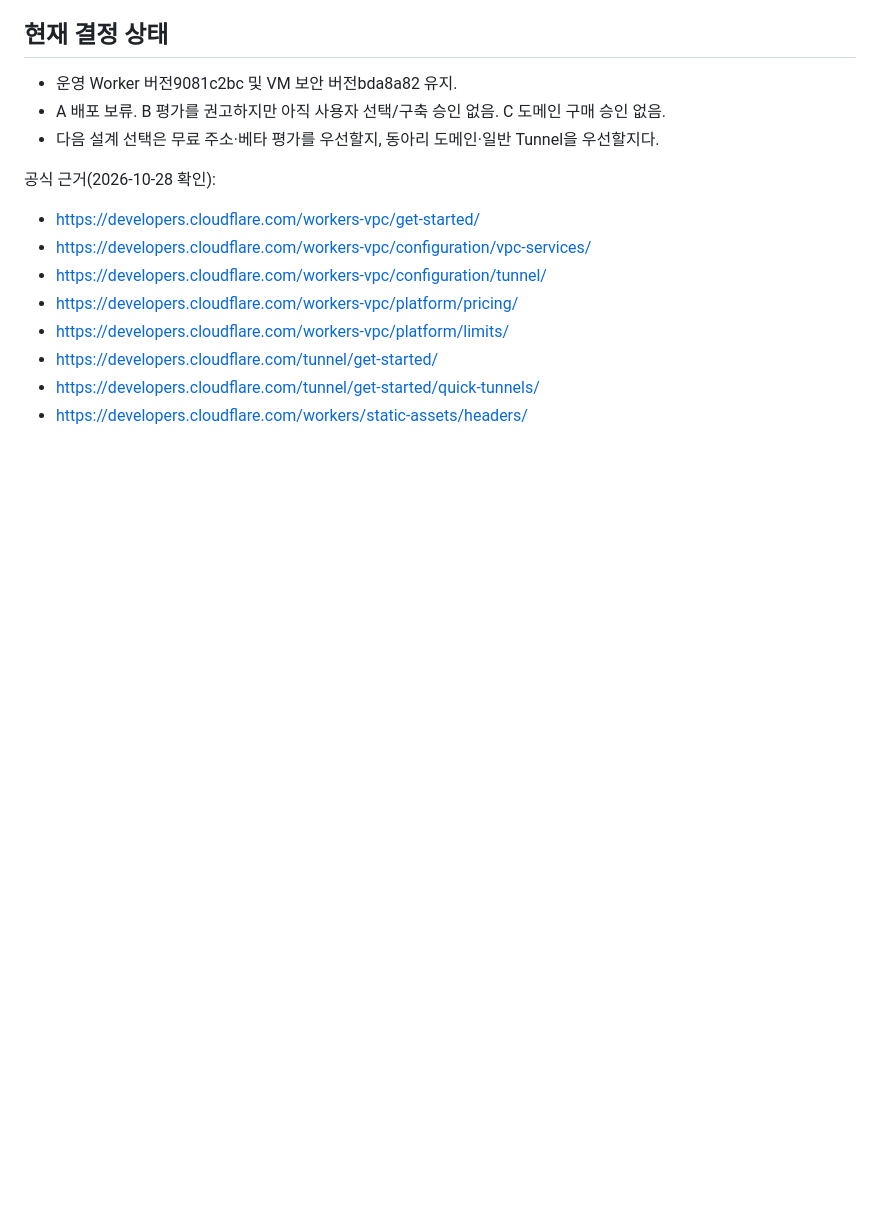
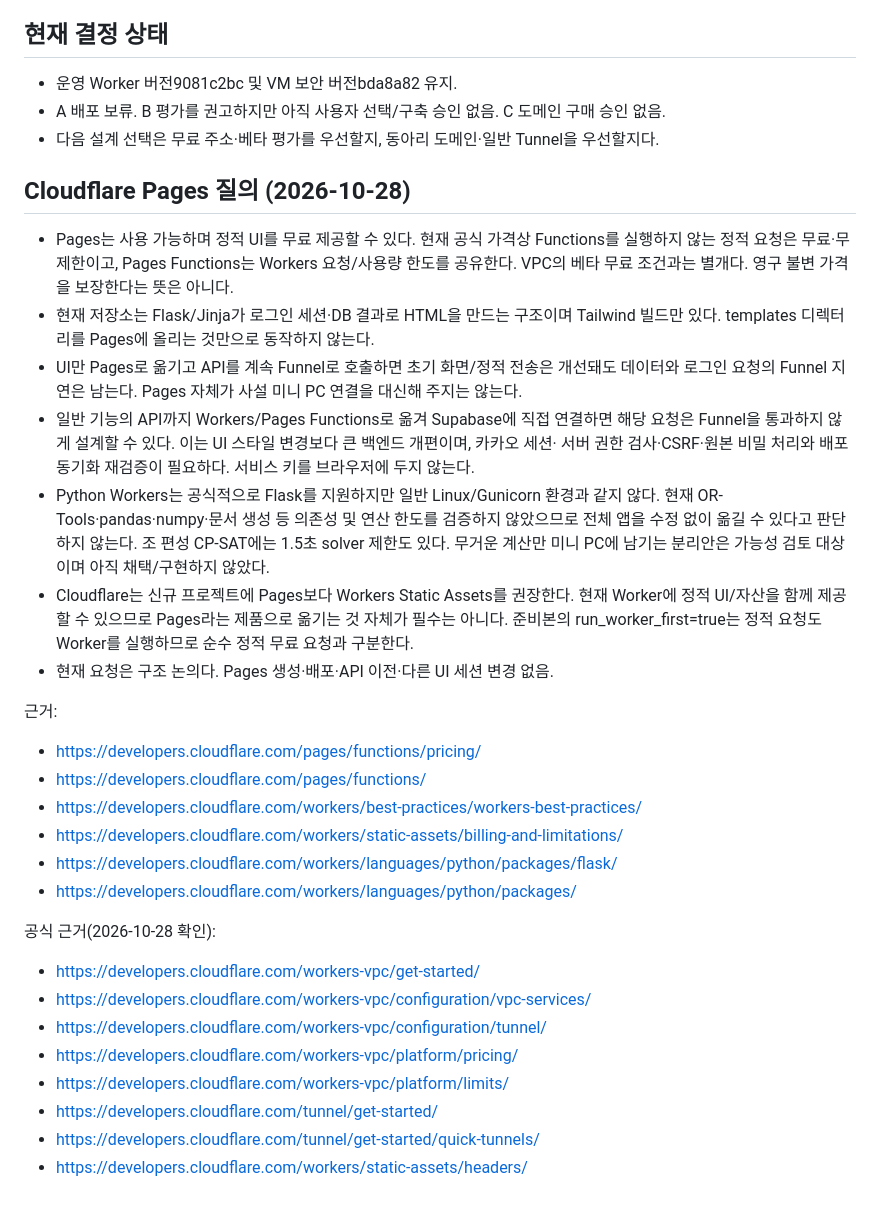
Before and after one commit to 0neiszer0/book_member_maker, a Markdown page: docs/MINIPC_ARCHITECTURE_REVIEW.md, the part around the change. Drawn GitHub-style; blank space fills up the shorter version.

Commit message:
Evaluate Pages and application hosting separately from tunnel choices

```diff
--- a/docs/MINIPC_ARCHITECTURE_REVIEW.md
+++ b/docs/MINIPC_ARCHITECTURE_REVIEW.md
@@ -89,6 +89,35 @@ CDN을 생성하고 자산 준비 후 템플릿을 전환하여 배포 순서를
 - A 배포 보류. B 평가를 권고하지만 아직 사용자 선택/구축 승인 없음. C 도메인 구매 승인 없음.
 - 다음 설계 선택은 무료 주소·베타 평가를 우선할지, 동아리 도메인·일반 Tunnel을 우선할지다.
 
+## Cloudflare Pages 질의 (2026-10-28)
+
+- Pages는 사용 가능하며 정적 UI를 무료 제공할 수 있다. 현재 공식 가격상 Functions를 실행하지
+  않는 정적 요청은 무료·무제한이고, Pages Functions는 Workers 요청/사용량 한도를 공유한다.
+  VPC의 베타 무료 조건과는 별개다. 영구 불변 가격을 보장한다는 뜻은 아니다.
+- 현재 저장소는 Flask/Jinja가 로그인 세션·DB 결과로 HTML을 만드는 구조이며 Tailwind 빌드만 있다.
+  templates 디렉터리를 Pages에 올리는 것만으로 동작하지 않는다.
+- UI만 Pages로 옮기고 API를 계속 Funnel로 호출하면 초기 화면/정적 전송은 개선돼도 데이터와
+  로그인 요청의 Funnel 지연은 남는다. Pages 자체가 사설 미니 PC 연결을 대신해 주지는 않는다.
+- 일반 기능의 API까지 Workers/Pages Functions로 옮겨 Supabase에 직접 연결하면 해당 요청은
+  Funnel을 통과하지 않게 설계할 수 있다. 이는 UI 스타일 변경보다 큰 백엔드 개편이며, 카카오 세션·
+  서버 권한 검사·CSRF·원본 비밀 처리와 배포 동기화 재검증이 필요하다. 서비스 키를 브라우저에 두지 않는다.
+- Python Workers는 공식적으로 Flask를 지원하지만 일반 Linux/Gunicorn 환경과 같지 않다.
+  현재 OR-Tools·pandas·numpy·문서 생성 등 의존성 및 연산 한도를 검증하지 않았으므로 전체 앱을
+  수정 없이 옮길 수 있다고 판단하지 않는다. 조 편성 CP-SAT에는 1.5초 solver 제한도 있다.
+  무거운 계산만 미니 PC에 남기는 분리안은 가능성 검토 대상이며 아직 채택/구현하지 않았다.
+- Cloudflare는 신규 프로젝트에 Pages보다 Workers Static Assets를 권장한다. 현재 Worker에
+  정적 UI/자산을 함께 제공할 수 있으므로 Pages라는 제품으로 옮기는 것 자체가 필수는 아니다.
+  준비본의 run_worker_first=true는 정적 요청도 Worker를 실행하므로 순수 정적 무료 요청과 구분한다.
+- 현재 요청은 구조 논의다. Pages 생성·배포·API 이전·다른 UI 세션 변경 없음.
+
+근거:
+- https://developers.cloudflare.com/pages/functions/pricing/
+- https://developers.cloudflare.com/pages/functions/
+- https://developers.cloudflare.com/workers/best-practices/workers-best-practices/
+- https://developers.cloudflare.com/workers/static-assets/billing-and-limitations/
+- https://developers.cloudflare.com/workers/languages/python/packages/flask/
+- https://developers.cloudflare.com/workers/languages/python/packages/
+
 공식 근거(2026-10-28 확인):
 - https://developers.cloudflare.com/workers-vpc/get-started/
 - https://developers.cloudflare.com/workers-vpc/configuration/vpc-services/
```
